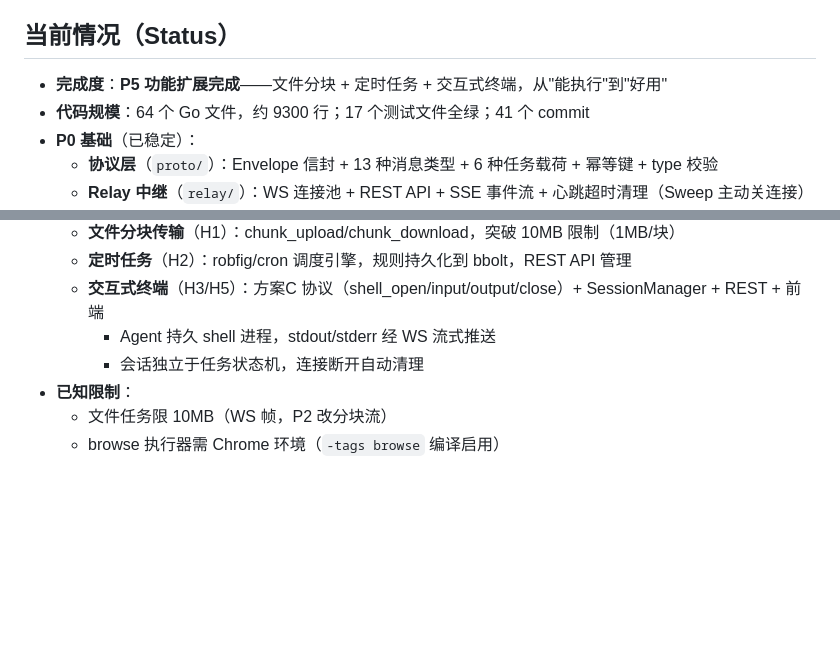
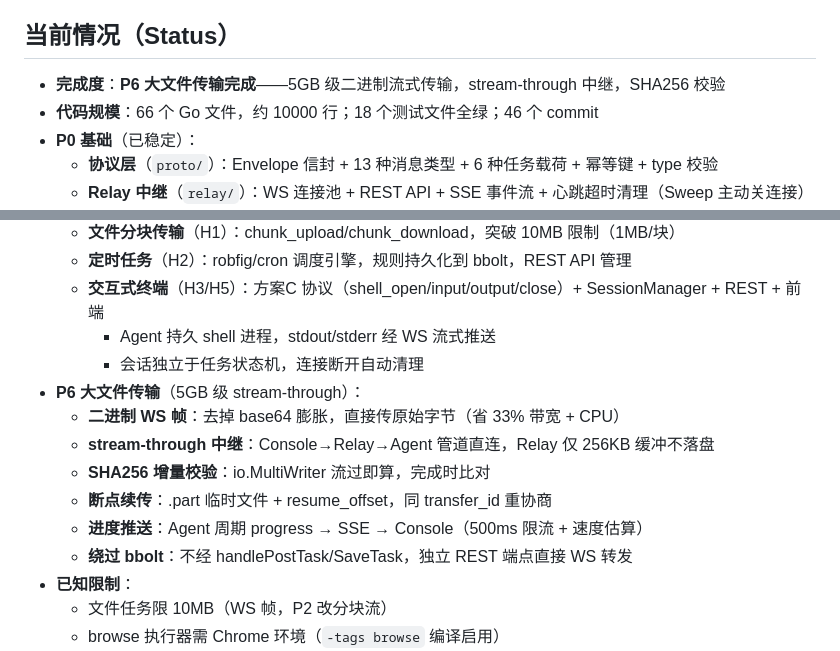
Before and after one commit to V-T-V/reins, a Markdown page: AGENTS.md, 2 parts joined by grey strips. GitHub-like rendering; blank space fills up the shorter version.

Commit message:
docs(J4): 文档收尾——P6大文件传输完成
文档: AGENTS.md/README 更新为 P6完成
  66文件/10000行/18测试/46commit
  P6清单: 二进制WS帧/stream-through/SHA256/断点续传/进度推送/绕过bbolt

全量验证: build+vet+test 全绿

项目里程碑: 代码突破10000行, 8轮优化(P0-P6)
功能: 6执行器+文件分块+cron+终端+5GB大文件传输
安全: mTLS+CA+CRL+命令策略+路径穿越+审计
可靠: 持久化+reaper+状态机+ACK+NACK+幂等+maxAttempts
性能: 状态索引(55x)+策略预过滤(28x)

```diff
--- a/AGENTS.md
+++ b/AGENTS.md
@@ -29,8 +29,8 @@ Web 控制台(浏览器) ──HTTP/SSE──► Relay 中继服务器 ◄──
 
 ## 当前情况（Status）
 
-- **完成度**：**P5 功能扩展完成**——文件分块 + 定时任务 + 交互式终端，从"能执行"到"好用"
-- **代码规模**：64 个 Go 文件，约 9300 行；17 个测试文件全绿；41 个 commit
+- **完成度**：**P6 大文件传输完成**——5GB 级二进制流式传输，stream-through 中继，SHA256 校验
+- **代码规模**：66 个 Go 文件，约 10000 行；18 个测试文件全绿；46 个 commit
 - **P0 基础**（已稳定）：
   - **协议层**（`proto/`）：Envelope 信封 + 13 种消息类型 + 6 种任务载荷 + 幂等键 + type 校验
   - **Relay 中继**（`relay/`）：WS 连接池 + REST API + SSE 事件流 + 心跳超时清理（Sweep 主动关连接）
@@ -70,6 +70,13 @@ Web 控制台(浏览器) ──HTTP/SSE──► Relay 中继服务器 ◄──
   - **交互式终端**（H3/H5）：方案C 协议（shell_open/input/output/close）+ SessionManager + REST + 前端
     - Agent 持久 shell 进程，stdout/stderr 经 WS 流式推送
     - 会话独立于任务状态机，连接断开自动清理
+- **P6 大文件传输**（5GB 级 stream-through）：
+  - **二进制 WS 帧**：去掉 base64 膨胀，直接传原始字节（省 33% 带宽 + CPU）
+  - **stream-through 中继**：Console→Relay→Agent 管道直连，Relay 仅 256KB 缓冲不落盘
+  - **SHA256 增量校验**：io.MultiWriter 流过即算，完成时比对
+  - **断点续传**：.part 临时文件 + resume_offset，同 transfer_id 重协商
+  - **进度推送**：Agent 周期 progress → SSE → Console（500ms 限流 + 速度估算）
+  - **绕过 bbolt**：不经 handlePostTask/SaveTask，独立 REST 端点直接 WS 转发
 - **已知限制**：
   - 文件任务限 10MB（WS 帧，P2 改分块流）
   - browse 执行器需 Chrome 环境（`-tags browse` 编译启用）
```
Also changed, not shown: 1 other file.
